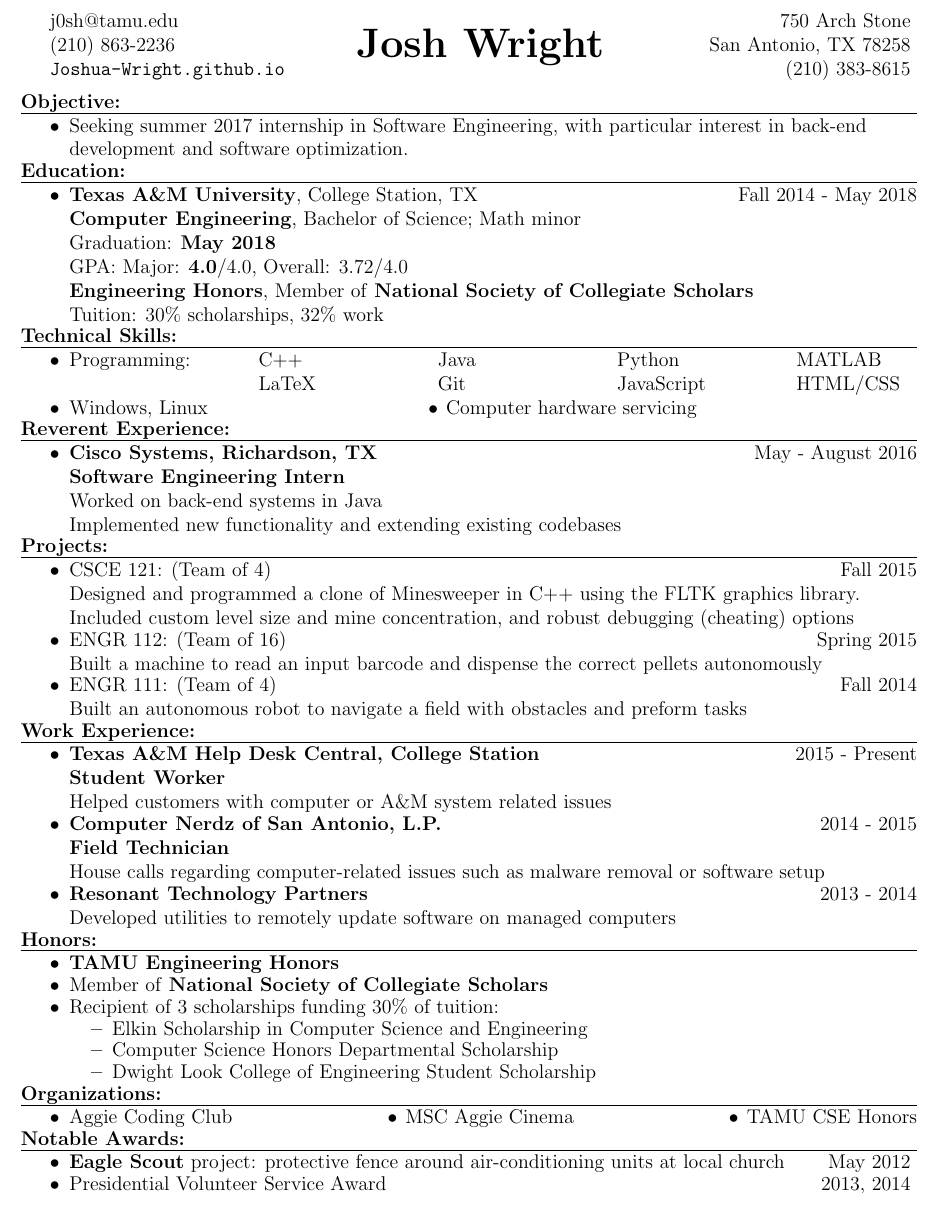
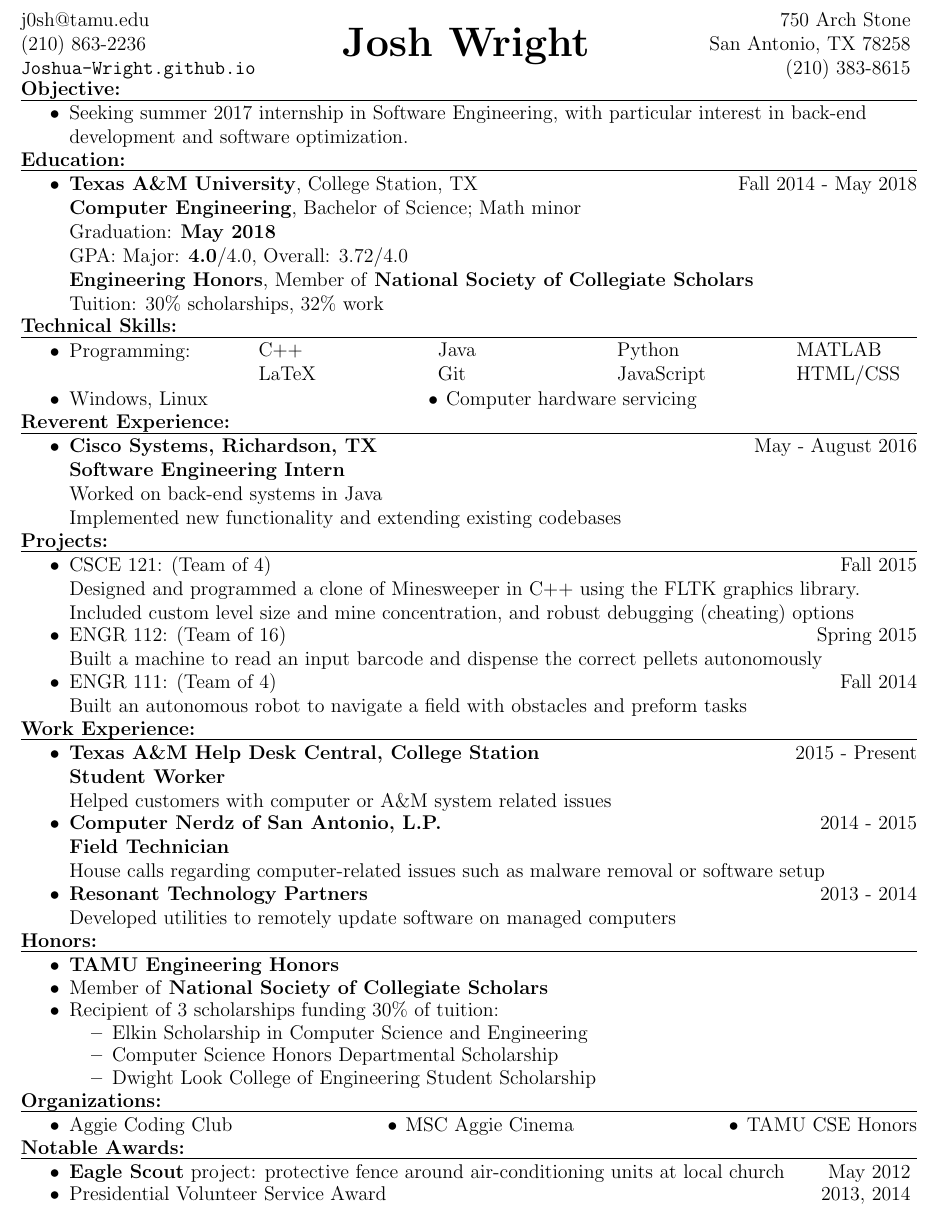
Before and after one commit to srsonom/resume, a LaTeX CV (Josh_Wright_Resume.tex): part of the page, cut so that both start at the same text. Compiled offline with pdfLaTeX.

Commit message:
fixed margin on top left

```diff
--- a/Josh_Wright_Resume.tex
+++ b/Josh_Wright_Resume.tex
@@ -10,7 +10,7 @@
 \usepackage{outlines} % for outline
 \usepackage{paralist} % for compactitem (compact itemize)
 \usepackage{multicol} % for multicolumn layout
-\geometry{letterpaper, margin=0.5in, top=0.25in}
+\geometry{letterpaper, margin=0.5in, top=0.3in}
 % \geometry{letterpaper, margin=0.5in, top=0.35in, left=1.5in}
 
 % Compress using:
@@ -62,7 +62,7 @@
 %%%%%%%%%%%%%%%%%%%%
 % just in case I need even more space
 \newlength{\upspacelength}
-\setlength{\upspacelength}{-1.3px}
+\setlength{\upspacelength}{-0.8px}
 \newcommand{\upspace}{\vspace{\upspacelength}}
 % section titles
 \newcommand{\zzz}[1]{\upspace \0 \textbf{#1} \\ \vspace{-0.8\baselineskip} \hrulefill \vspace{-2px} \\ }
```
Also changed, not shown: Josh_Wright_Resume.pdf, Josh_Wright_Resume.tex (2 more changed lines).
